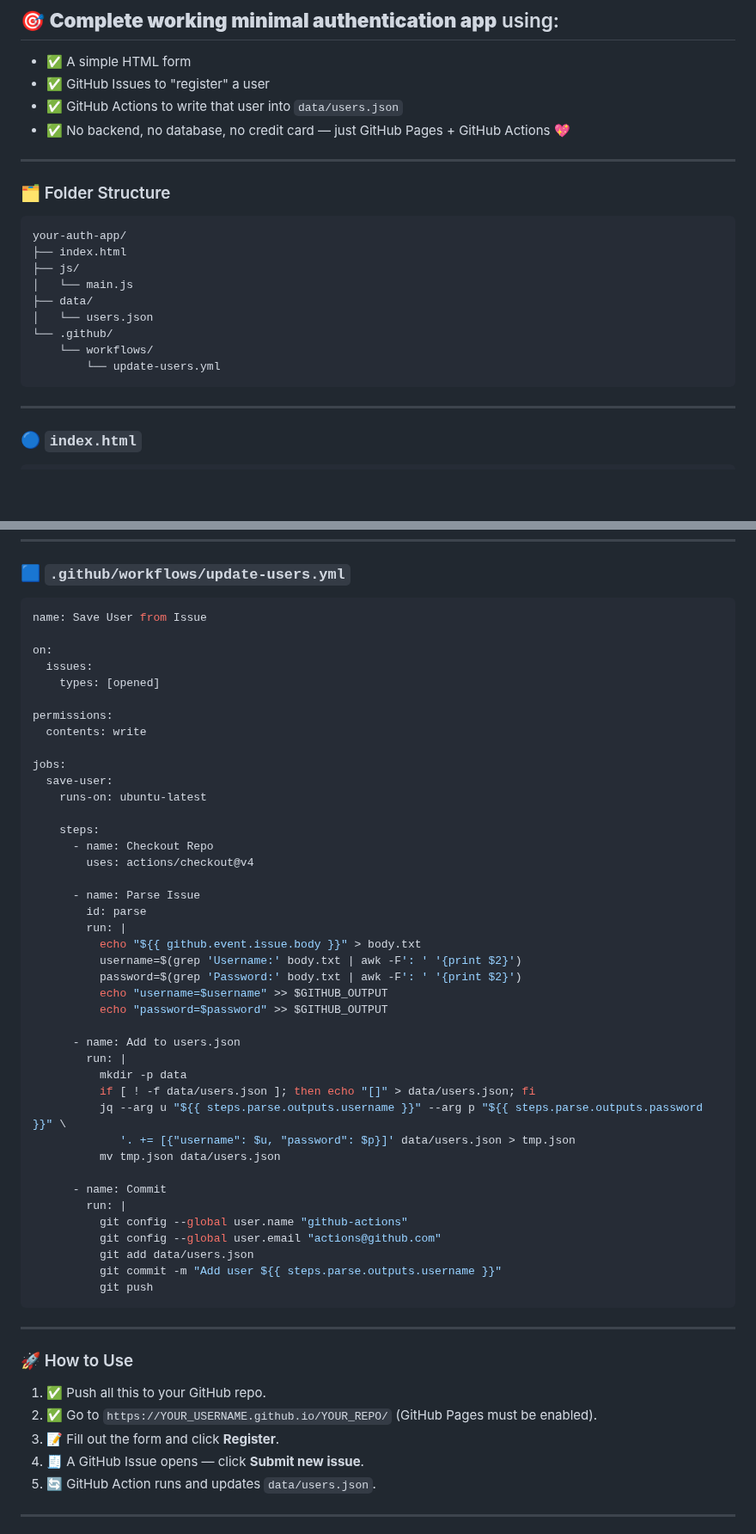
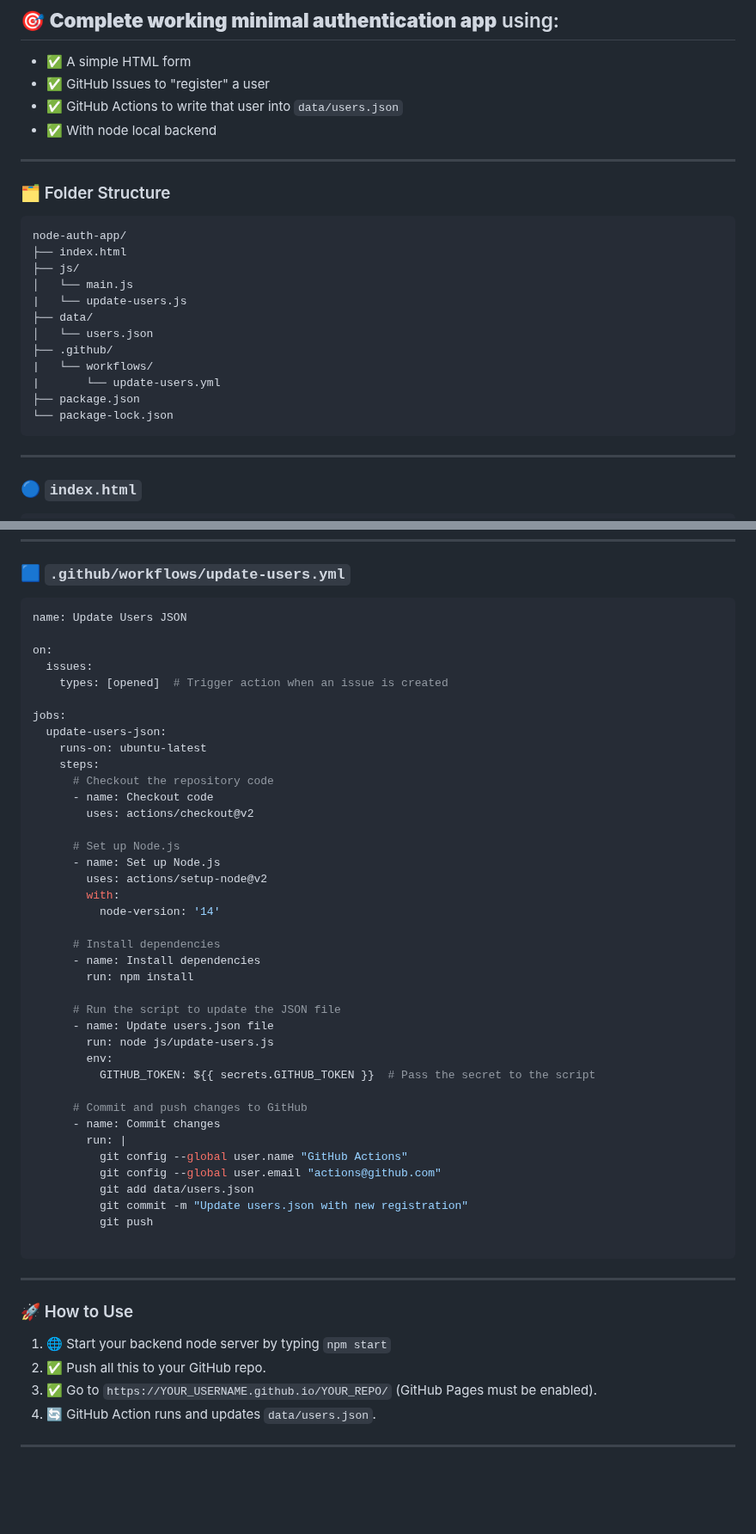
Before and after one commit to potatoscript/node-auth-app, a Markdown page: README.md, 2 parts joined by grey strips. Shown at 86% size. GitHub-like rendering; blank space fills up the shorter version.

````diff
--- a/README.md
+++ b/README.md
@@ -3,22 +3,25 @@
 - ✅ A simple HTML form
 - ✅ GitHub Issues to "register" a user
 - ✅ GitHub Actions to write that user into `data/users.json`
-- ✅ No backend, no database, no credit card — just GitHub Pages + GitHub Actions 💖
+- ✅ With node local backend
 
 ---
 
 ### 🗂 Folder Structure
 
 ```
-your-auth-app/
+node-auth-app/
 ├── index.html
 ├── js/
 │   └── main.js
+|   └── update-users.js
 ├── data/
 │   └── users.json
-└── .github/
-    └── workflows/
-        └── update-users.yml
+├── .github/
+|   └── workflows/
+|       └── update-users.yml
+├── package.json
+└── package-lock.json
 ```
 
 ---
@@ -97,58 +119,55 @@ document.getElementById('register-form').addEventListener('submit', function (e)
 ### 🟦 `.github/workflows/update-users.yml`
 
 ```yaml
-name: Save User from Issue
+name: Update Users JSON
 
 on:
   issues:
-    types: [opened]
-
-permissions:
-  contents: write
+    types: [opened]  # Trigger action when an issue is created
 
 jobs:
-  save-user:
+  update-users-json:
     runs-on: ubuntu-latest
+    steps:
+      # Checkout the repository code
+      - name: Checkout code
+        uses: actions/checkout@v2
 
-    steps:
-      - name: Checkout Repo
-        uses: actions/checkout@v4
+      # Set up Node.js
+      - name: Set up Node.js
+        uses: actions/setup-node@v2
+        with:
+          node-version: '14'
 
-      - name: Parse Issue
-        id: parse
+      # Install dependencies
+      - name: Install dependencies
+        run: npm install
+
+      # Run the script to update the JSON file
+      - name: Update users.json file
+        run: node js/update-users.js
+        env:
+          GITHUB_TOKEN: ${{ secrets.GITHUB_TOKEN }}  # Pass the secret to the script
+
+      # Commit and push changes to GitHub
+      - name: Commit changes
         run: |
-          echo "${{ github.event.issue.body }}" > body.txt
-          username=$(grep 'Username:' body.txt | awk -F': ' '{print $2}')
-          password=$(grep 'Password:' body.txt | awk -F': ' '{print $2}')
-          echo "username=$username" >> $GITHUB_OUTPUT
-          echo "password=$password" >> $GITHUB_OUTPUT
-
-      - name: Add to users.json
-        run: |
-          mkdir -p data
-          if [ ! -f data/users.json ]; then echo "[]" > data/users.json; fi
-          jq --arg u "${{ steps.parse.outputs.username }}" --arg p "${{ steps.parse.outputs.password }}" \
-             '. += [{"username": $u, "password": $p}]' data/users.json > tmp.json
-          mv tmp.json data/users.json
-
-      - name: Commit
-        run: |
-          git config --global user.name "github-actions"
+          git config --global user.name "GitHub Actions"
           git config --global user.email "actions@github.com"
           git add data/users.json
-          git commit -m "Add user ${{ steps.parse.outputs.username }}"
+          git commit -m "Update users.json with new registration"
           git push
+
 ```
 
 ---
 
 ### 🚀 How to Use
 
-1. ✅ Push all this to your GitHub repo.
-2. ✅ Go to `https://YOUR_USERNAME.github.io/YOUR_REPO/` (GitHub Pages must be enabled).
-3. 📝 Fill out the form and click **Register**.
-4. 🧾 A GitHub Issue opens — click **Submit new issue**.
-5. 🔄 GitHub Action runs and updates `data/users.json`.
+1. 🌐 Start your backend node server by typing `npm start`
+2. ✅ Push all this to your GitHub repo.
+3. ✅ Go to `https://YOUR_USERNAME.github.io/YOUR_REPO/` (GitHub Pages must be enabled).
+4. 🔄 GitHub Action runs and updates `data/users.json`.
 
 ---
 
````
Also changed, not shown: other parts of README.md (+28 -5 lines).
